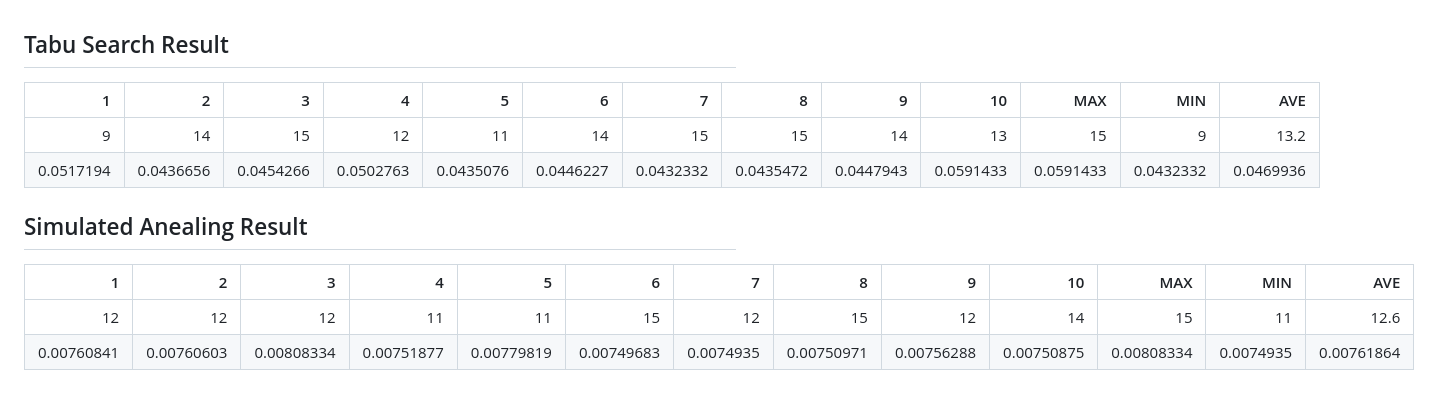
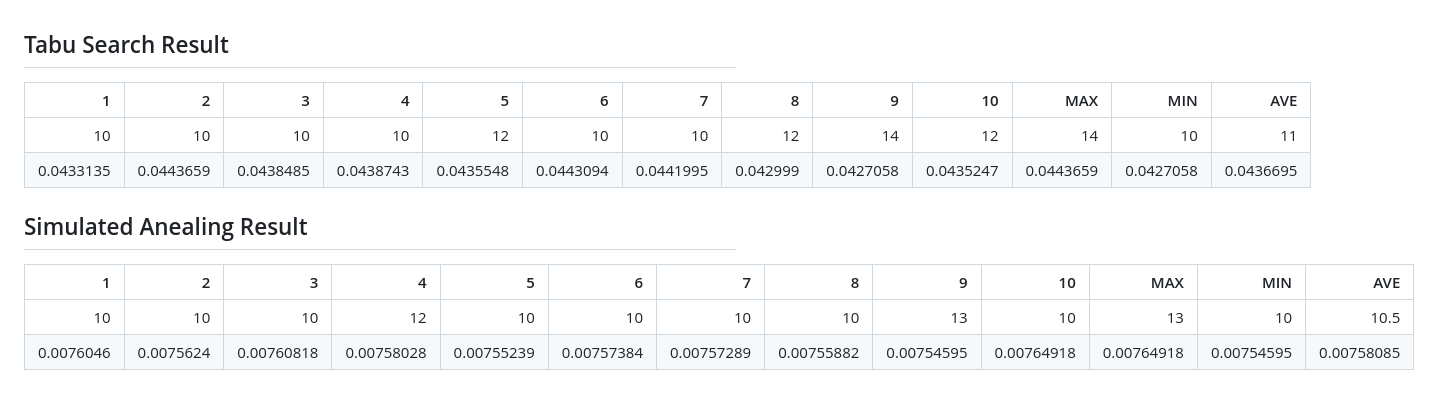
Before and after one commit to STUCOFF/tsp-solver, a Markdown page: src/result/result.md, the part around the change. Rendered like a GitHub page.

```diff
--- a/src/result/result.md
+++ b/src/result/result.md
@@ -1,11 +1,11 @@
 ## Tabu Search Result
-|         1 |          2 |          3 |          4 |          5 |          6 |          7 |          8 |          9 |         10 |        MAX |       MIN |        AVE |
-|----------:|-----------:|-----------:|-----------:|-----------:|-----------:|-----------:|-----------:|-----------:|-----------:|-----------:|----------:|-----------:|
-| 9         | 14         | 15         | 12         | 11         | 14         | 15         | 15         | 14         | 13         | 15         | 9         | 13.2       |
-| 0.0517194 |  0.0436656 |  0.0454266 |  0.0502763 |  0.0435076 |  0.0446227 |  0.0432332 |  0.0435472 |  0.0447943 |  0.0591433 |  0.0591433 | 0.0432332 |  0.0469936 |
+|          1 |          2 |          3 |          4 |          5 |          6 |          7 |         8 |          9 |         10 |        MAX |        MIN |        AVE |
+|-----------:|-----------:|-----------:|-----------:|-----------:|-----------:|-----------:|----------:|-----------:|-----------:|-----------:|-----------:|-----------:|
+| 10         | 10         | 10         | 10         | 12         | 10         | 10         | 12        | 14         | 12         | 14         | 10         | 11         |
+|  0.0433135 |  0.0443659 |  0.0438485 |  0.0438743 |  0.0435548 |  0.0443094 |  0.0441995 |  0.042999 |  0.0427058 |  0.0435247 |  0.0443659 |  0.0427058 |  0.0436695 |
 
 ## Simulated Anealing Result
-|           1 |           2 |           3 |           4 |           5 |           6 |          7 |           8 |           9 |          10 |         MAX |        MIN |         AVE |
-|------------:|------------:|------------:|------------:|------------:|------------:|-----------:|------------:|------------:|------------:|------------:|-----------:|------------:|
-| 12          | 12          | 12          | 11          | 11          | 15          | 12         | 15          | 12          | 14          | 15          | 11         | 12.6        |
-|  0.00760841 |  0.00760603 |  0.00808334 |  0.00751877 |  0.00779819 |  0.00749683 |  0.0074935 |  0.00750971 |  0.00756288 |  0.00750875 |  0.00808334 |  0.0074935 |  0.00761864 |
+|          1 |          2 |           3 |           4 |           5 |           6 |           7 |           8 |           9 |          10 |         MAX |         MIN |         AVE |
+|-----------:|-----------:|------------:|------------:|------------:|------------:|------------:|------------:|------------:|------------:|------------:|------------:|------------:|
+| 10         | 10         | 10          | 12          | 10          | 10          | 10          | 10          | 13          | 10          | 13          | 10          | 10.5        |
+|  0.0076046 |  0.0075624 |  0.00760818 |  0.00758028 |  0.00755239 |  0.00757384 |  0.00757289 |  0.00755882 |  0.00754595 |  0.00764918 |  0.00764918 |  0.00754595 |  0.00758085 |
```
Also changed, not shown: docs/index.md (+8 -8 lines), docs/img/tsp_graph.gv.png, src/figs/tsp_graph.gv.png, 3 other files.
